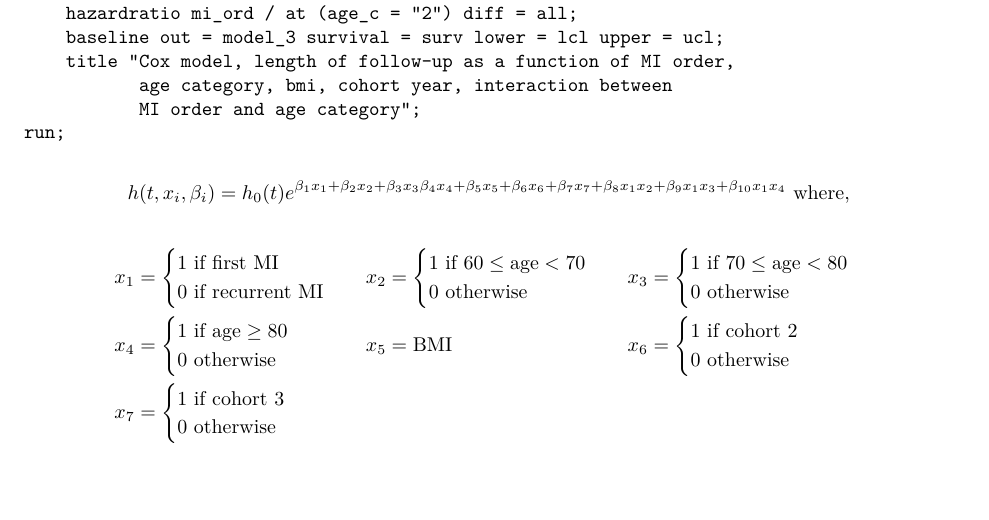
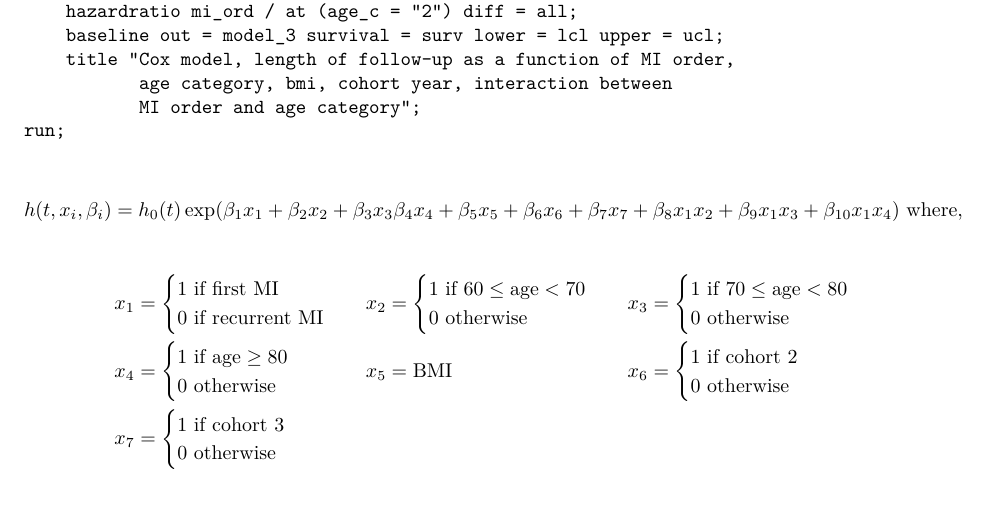
Before and after one commit to nt-williams/p8110_hw5, an R Markdown document (p8110_hw5_ntw2117.Rmd): part of page 2 of 3, cut so that both start at the same text. The pictures show the output file p8110_hw5_ntw2117.pdf that the author committed with the source.

Commit message:
edited exponential equations

```diff
--- a/p8110_hw5_ntw2117.Rmd
+++ b/p8110_hw5_ntw2117.Rmd
@@ -146,8 +146,8 @@ run;
 
 $$
 \begin{aligned}
-h(t, x_i, \beta_i) = h_0(t)e^{\beta_1x_1 + \beta_2x_2 + \beta_3x_3 \beta_4x_4 + \beta_5x_5 + \beta_6x_6 + \beta_7x_7
-                              + \beta_8x_1x_2 + \beta_9x_1x_3 + \beta_{10}x_1x_4}
+h(t, x_i, \beta_i) = h_0(t)\exp(\beta_1x_1 + \beta_2x_2 + \beta_3x_3 \beta_4x_4 + \beta_5x_5 + \beta_6x_6 + \beta_7x_7
+                              + \beta_8x_1x_2 + \beta_9x_1x_3 + \beta_{10}x_1x_4)
 \text{ where, }
 \end{aligned}
 $$
```
Also changed, not shown: p8110_hw5_ntw2117.pdf, p8110_hw5_ntw2117.Rmd (4 more changed lines).
